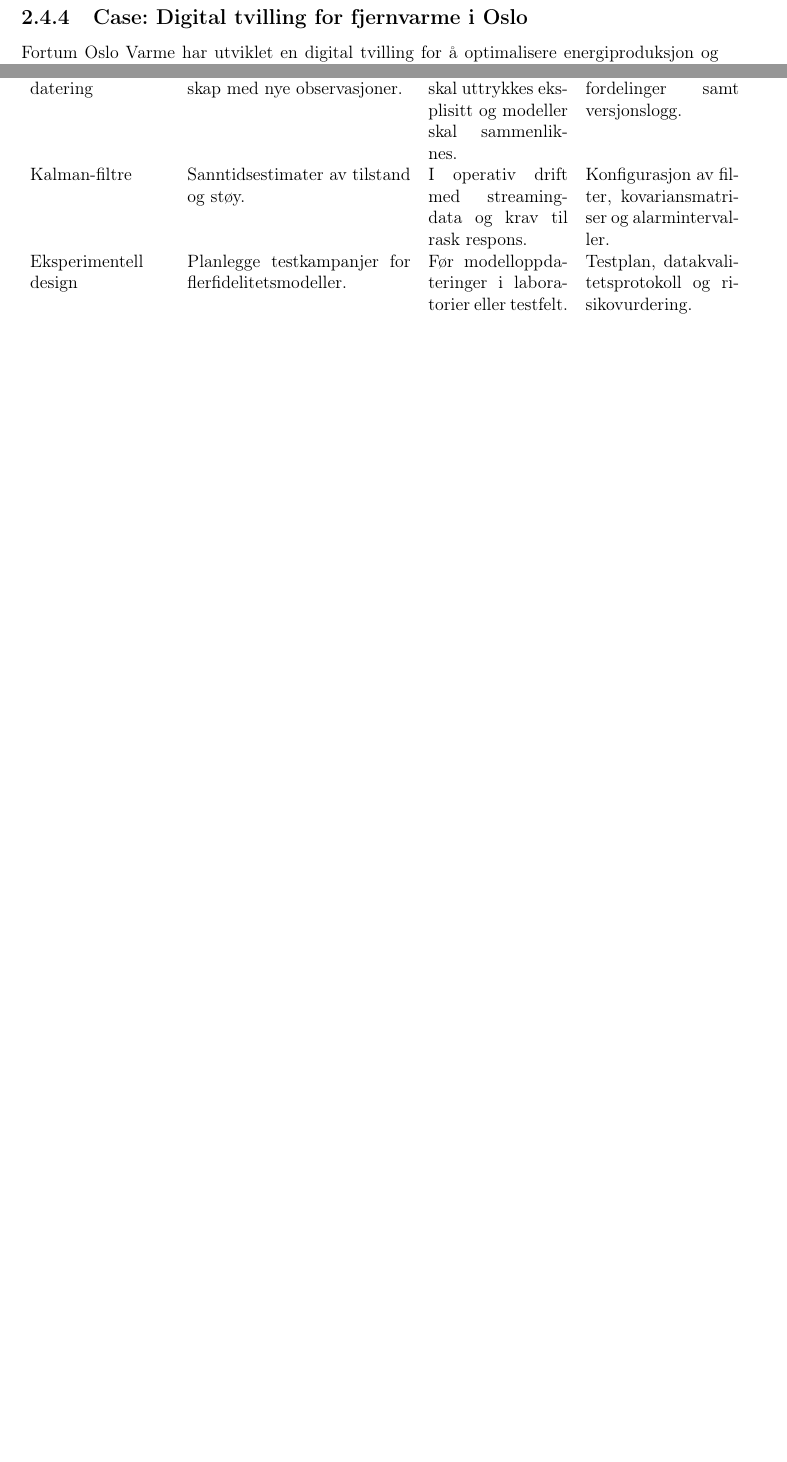
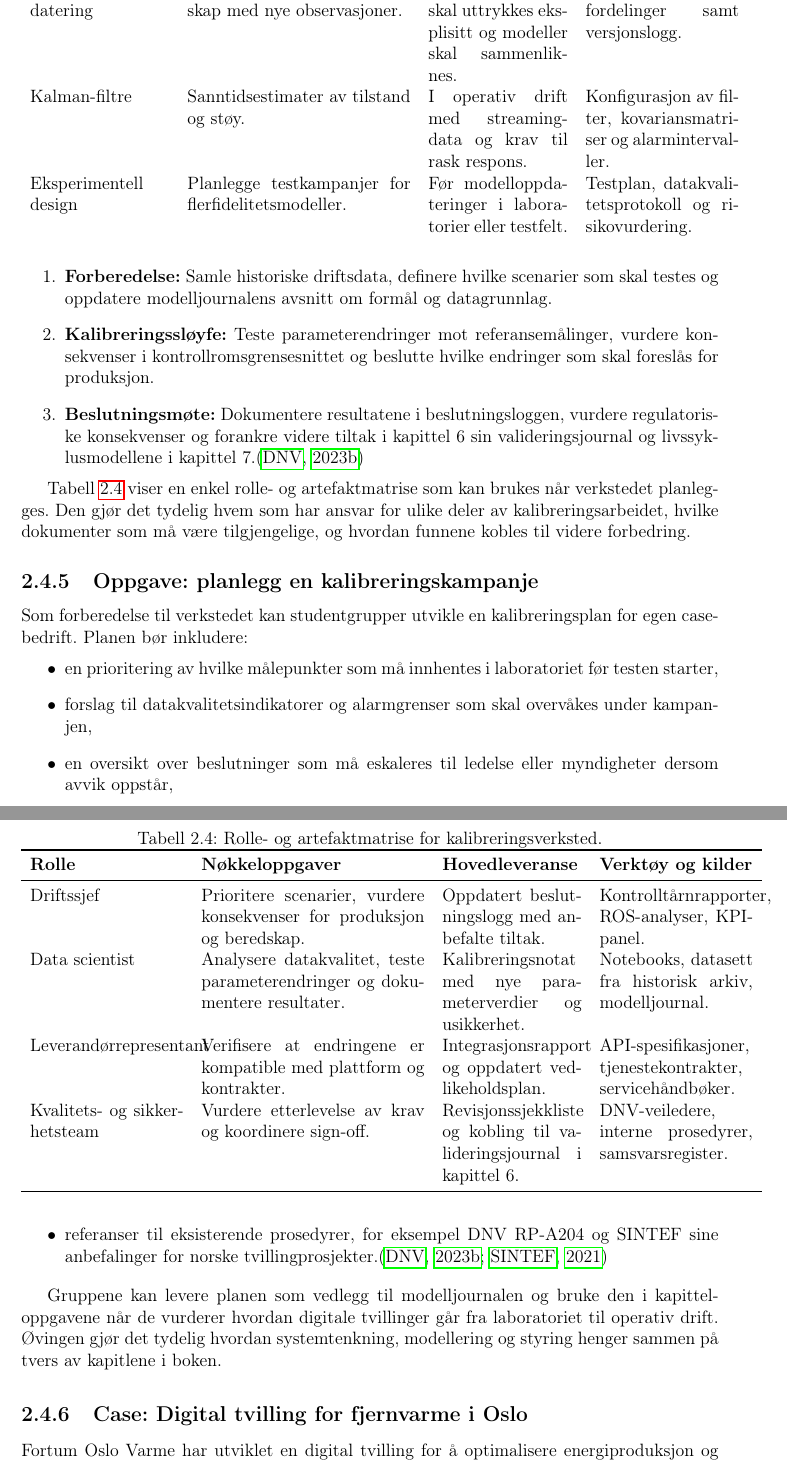
Before and after one commit to Nettking/roborepo, a LaTeX thesis (books/digitaltvilling_masterbok/main.tex, which reads books/digitaltvilling_masterbok/chapters/kapittel02-systemtenkning.tex): two parts of pages 26 and 27 of 227 before the commit and two parts of pages 27 and 28 of 229 after it, joined at a grey line, cut so that both start at the same text, the shorter picture padded with empty space. Compiled offline with pdfLaTeX.

Commit message:
DT-72: Legg til kalibreringsverksted i kapittel 2

```diff
--- a/books/digitaltvilling_masterbok/chapters/kapittel02-systemtenkning.tex
+++ b/books/digitaltvilling_masterbok/chapters/kapittel02-systemtenkning.tex
@@ -199,3 +204,37 @@ parameterverdier før de tas i bruk i produksjon.
+\begin{enumerate}
+    \item \textbf{Forberedelse:} Samle historiske driftsdata, definere hvilke scenarier som skal testes og oppdatere modelljournalens avsnitt om formål og datagrunnlag.
+    \item \textbf{Kalibreringssløyfe:} Teste parameterendringer mot referansemålinger, vurdere konsekvenser i kontrollromsgrensesnittet og beslutte hvilke endringer som skal foreslås for produksjon.
+    \item \textbf{Beslutningsmøte:} Dokumentere resultatene i beslutningsloggen, vurdere regulatoriske konsekvenser og forankre videre tiltak i kapittel~6 sin valideringsjournal og livssyklusmodellene i kapittel~7.\citep{dnv2023digitalassurance}
+\end{enumerate}
+
+Tabell~\ref{tab:kap02-kalibreringsverksted} viser en enkel rolle- og artefaktmatrise som kan brukes når verkstedet planlegges. Den gjør det tydelig hvem som har ansvar for ulike deler av kalibreringsarbeidet, hvilke dokumenter som må være tilgjengelige, og hvordan funnene kobles til videre forbedring.
+
+\begin{table}[ht]
+    \centering
+    \caption{Rolle- og artefaktmatrise for kalibreringsverksted.}
+    \label{tab:kap02-kalibreringsverksted}
+    \begin{tabular}{p{0.22\textwidth}p{0.32\textwidth}p{0.2\textwidth}p{0.22\textwidth}}
+        \toprule
+        \textbf{Rolle} & \textbf{Nøkkeloppgaver} & \textbf{Hovedleveranse} & \textbf{Verktøy og kilder} \\
+        \midrule
+        Driftssjef & Prioritere scenarier, vurdere konsekvenser for produksjon og beredskap. & Oppdatert beslutningslogg med anbefalte tiltak. & Kontrolltårnrapporter, ROS-analyser, KPI-panel. \\
+        Data scientist & Analysere datakvalitet, teste parameterendringer og dokumentere resultater. & Kalibreringsnotat med nye parameterverdier og usikkerhet. & Notebooks, datasett fra historisk arkiv, modelljournal. \\
+        Leverandørrepresentant & Verifisere at endringene er kompatible med plattform og kontrakter. & Integrasjonsrapport og oppdatert vedlikeholdsplan. & API-spesifikasjoner, tjenestekontrakter, servicehåndbøker. \\
+        Kvalitets- og sikkerhetsteam & Vurdere etterlevelse av krav og koordinere sign-off. & Revisjonssjekkliste og kobling til valideringsjournal i kapittel~6. & DNV-veiledere, interne prosedyrer, samsvarsregister. \\
+        \bottomrule
+    \end{tabular}
+\end{table}
+
+\subsection{Oppgave: planlegg en kalibreringskampanje}
+Som forberedelse til verkstedet kan studentgrupper utvikle en kalibreringsplan for egen casebedrift. Planen bør inkludere:
+\begin{itemize}
+    \item en prioritering av hvilke målepunkter som må innhentes i laboratoriet før testen starter,
+    \item forslag til datakvalitetsindikatorer og alarmgrenser som skal overvåkes under kampanjen,
+    \item en oversikt over beslutninger som må eskaleres til ledelse eller myndigheter dersom avvik oppstår,
+    \item referanser til eksisterende prosedyrer, for eksempel DNV~RP-A204 og SINTEF sine anbefalinger for norske tvillingprosjekter.\citep{dnv2023digitalassurance,sintef2021digital}
+\end{itemize}
+
+Gruppene kan levere planen som vedlegg til modelljournalen og bruke den i kapitteloppgavene når de vurderer hvordan digitale tvillinger går fra laboratoriet til operativ drift. Øvingen gjør det tydelig hvordan systemtenkning, modellering og styring henger sammen på tvers av kapitlene i boken.
 
 \subsection{Case: Digital tvilling for fjernvarme i Oslo}
 Fortum Oslo Varme har utviklet en digital tvilling for å optimalisere energiproduksjon og distribusjon i fjernvarmenettet.
```
Also changed, not shown: books/digitaltvilling_masterbok/completed_tasks.md (+1 -0 lines), books/digitaltvilling_masterbok/plan.md (+1 -1 lines), books/digitaltvilling_masterbok/support/oppgavetavle.md (+1 -0 lines), books/digitaltvilling_masterbok/task_queue.md (+1 -0 lines), books/digitaltvilling_masterbok/chapters/kapittel02-systemtenkning.tex (5 more changed lines).
